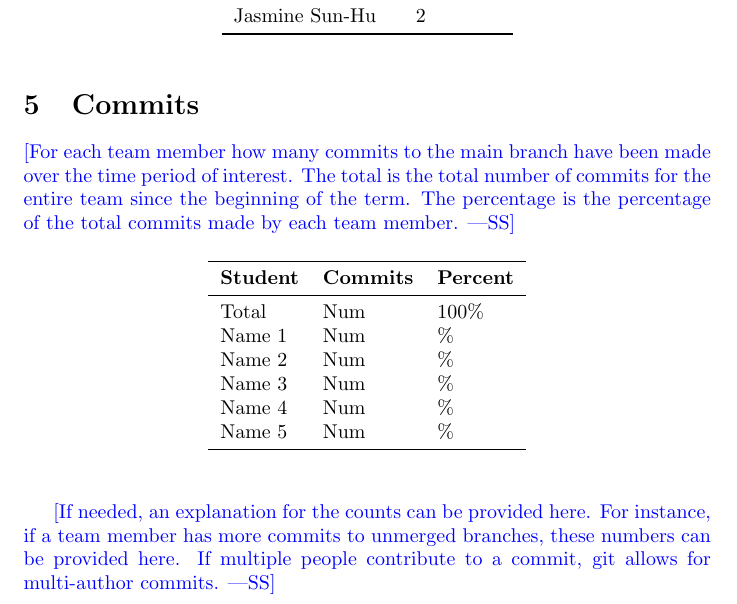
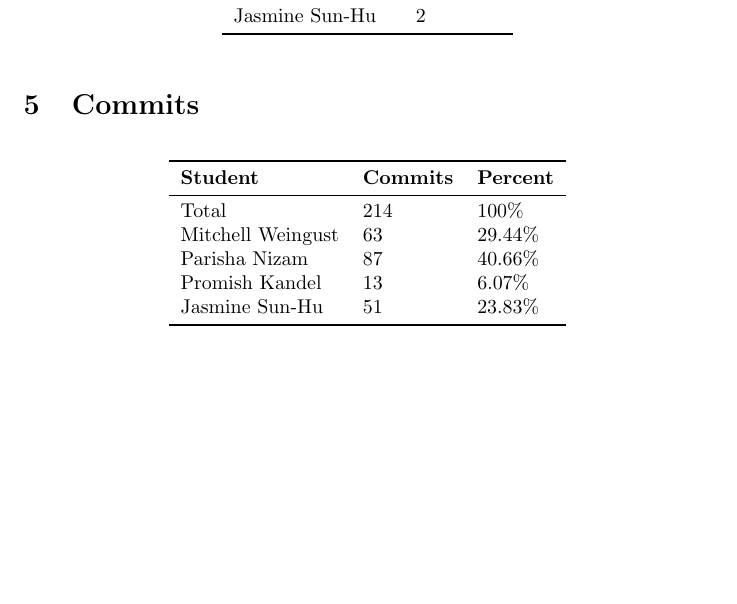
Before and after one commit to parishanizam/TeleHealth, a LaTeX document (docs/projMngmnt/Final_Team_Contrib.tex): part of page 2 of 3, cut so that both start at the same text, the shorter picture padded with empty space. Compiled offline with pdfLaTeX.

Commit message:
Added Commits #578

```diff
--- a/docs/projMngmnt/Final_Team_Contrib.tex
+++ b/docs/projMngmnt/Final_Team_Contrib.tex
@@ -92,31 +92,20 @@ Jasmine Sun-Hu & 2\\
 
 \section{Commits}
 
-\wss{For each team member how many commits to the main branch have been made
-over the time period of interest.  The total is the total number of commits for
-the entire team since the beginning of the term.  The percentage is the
-percentage of the total commits made by each team member.}
-
 \begin{table}[H]
 \centering
 \begin{tabular}{lll}
 \toprule
 \textbf{Student} & \textbf{Commits} & \textbf{Percent}\\
 \midrule
-Total & Num & 100\% \\
-Name 1 & Num & \% \\
-Name 2 & Num & \% \\
-Name 3 & Num & \% \\
-Name 4 & Num & \% \\
-Name 5 & Num & \% \\
+Total & 214 & 100\% \\
+Mitchell Weingust & 63 & 29.44\% \\
+Parisha Nizam & 87 & 40.66\% \\
+Promish Kandel & 13 & 6.07\% \\
+Jasmine Sun-Hu & 51 & 23.83\% \\
 \bottomrule
 \end{tabular}
 \end{table}
-
-\wss{If needed, an explanation for the counts can be provided here.  For
-instance, if a team member has more commits to unmerged branches, these numbers
-can be provided here.  If multiple people contribute to a commit, git allows for
-multi-author commits.}
 
 \section{Issue Tracker}
 
```
Also changed, not shown: docs/projMngmnt/Final_Team_Contrib.pdf.
